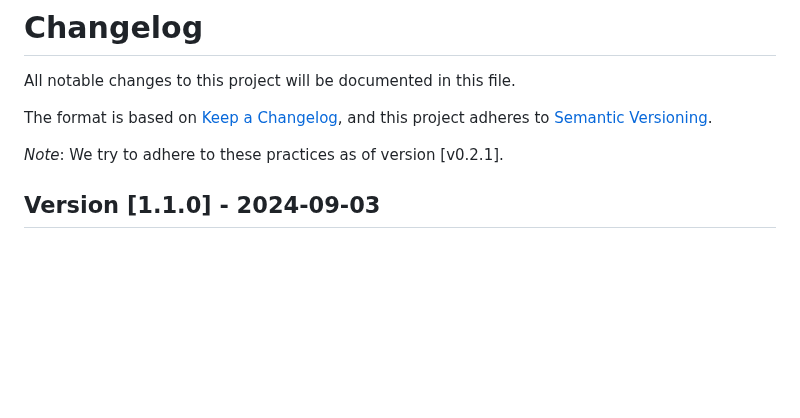
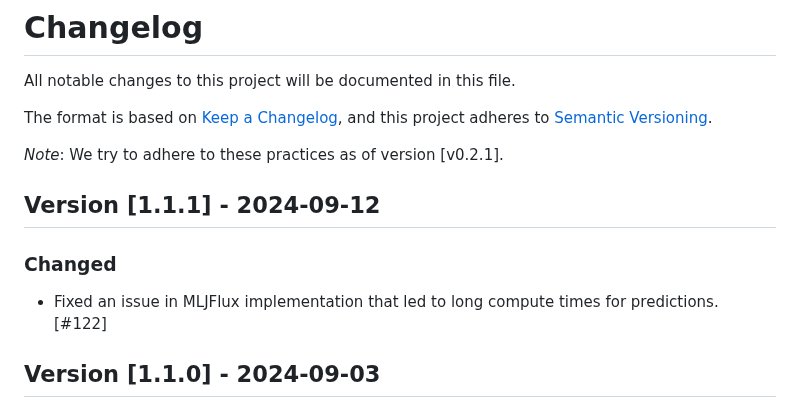
Before and after one commit to JuliaTrustworthyAI/LaplaceRedux.jl, a Markdown page: CHANGELOG.md, the part around the change. Drawn GitHub-style; blank space fills up the shorter version.

Commit message:
updated changelog

```diff
--- a/CHANGELOG.md
+++ b/CHANGELOG.md
@@ -5,6 +5,12 @@ All notable changes to this project will be documented in this file.
 The format is based on [Keep a Changelog](https://keepachangelog.com/en/1.1.0/), and this project adheres to [Semantic Versioning](https://semver.org/spec/v2.0.0.html).
 
 *Note*: We try to adhere to these practices as of version [v0.2.1].
+
+## Version [1.1.1] - 2024-09-12
+
+### Changed
+
+- Fixed an issue in MLJFlux implementation that led to long compute times for predictions. [#122]
 
 ## Version [1.1.0] - 2024-09-03
 
```
